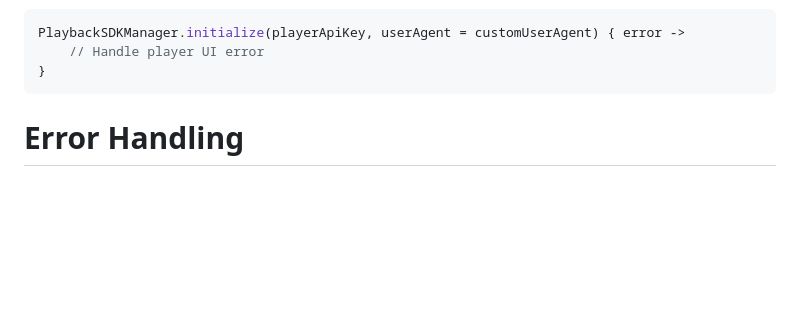
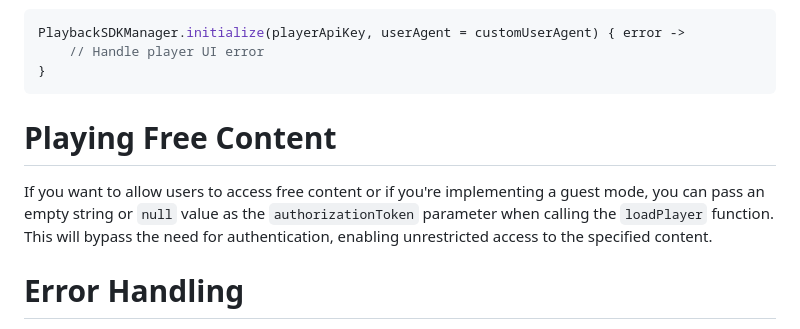
Before and after one commit to StreamAMG/playback-sdk-android, a Markdown page: README.md, the part around the change. Rendered like a GitHub page; blank space fills up the shorter version.

Commit message:
[ZEUS-4345] Updated REDME

````diff
--- a/README.md
+++ b/README.md
@@ -144,6 +144,11 @@ PlaybackSDKManager.initialize(playerApiKey, userAgent = customUserAgent) { error
     // Handle player UI error
 }
 ```
+
+# Playing Free Content
+If you want to allow users to access free content or if you're implementing a guest mode, you can pass an empty string or `null`
+value as the `authorizationToken` parameter when calling the `loadPlayer` function. This will bypass the need for authentication, enabling unrestricted access to the specified content.
+
 # Error Handling
 
 The `PlaybackSDKManager` provides error handling through sealed classes `SDKError` and `PlaybackAPIError`. These classes represent various errors that can occur during SDK and API operations respectively.
````
